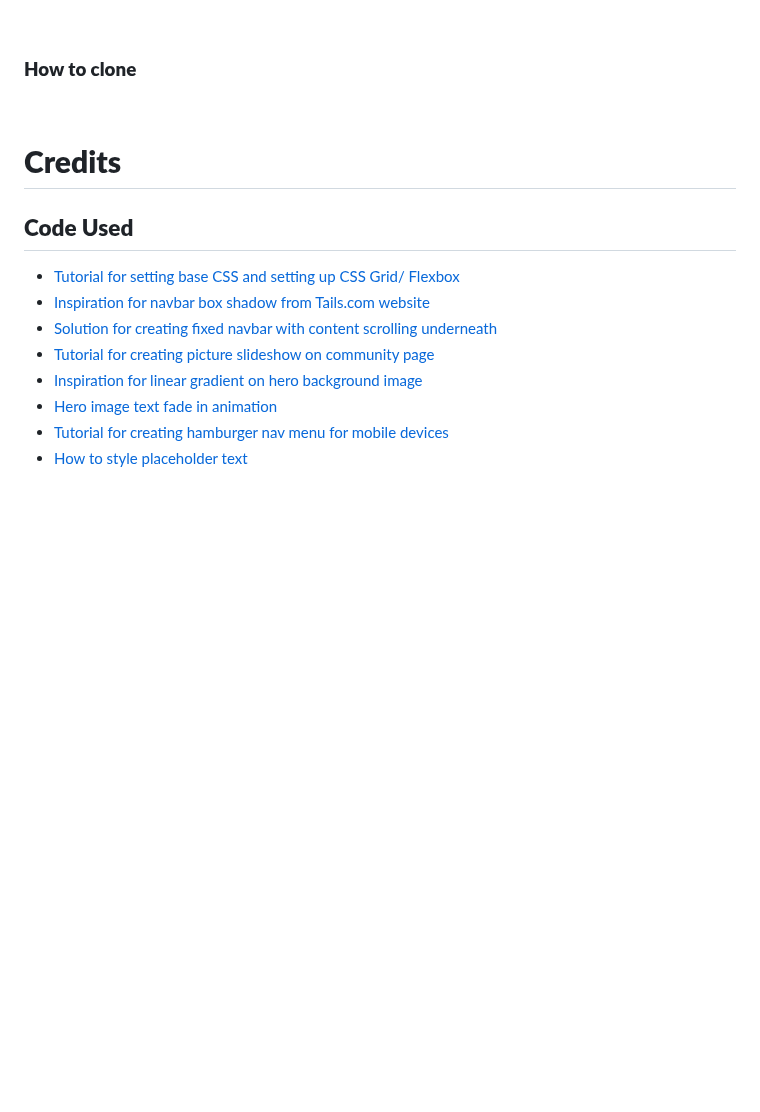
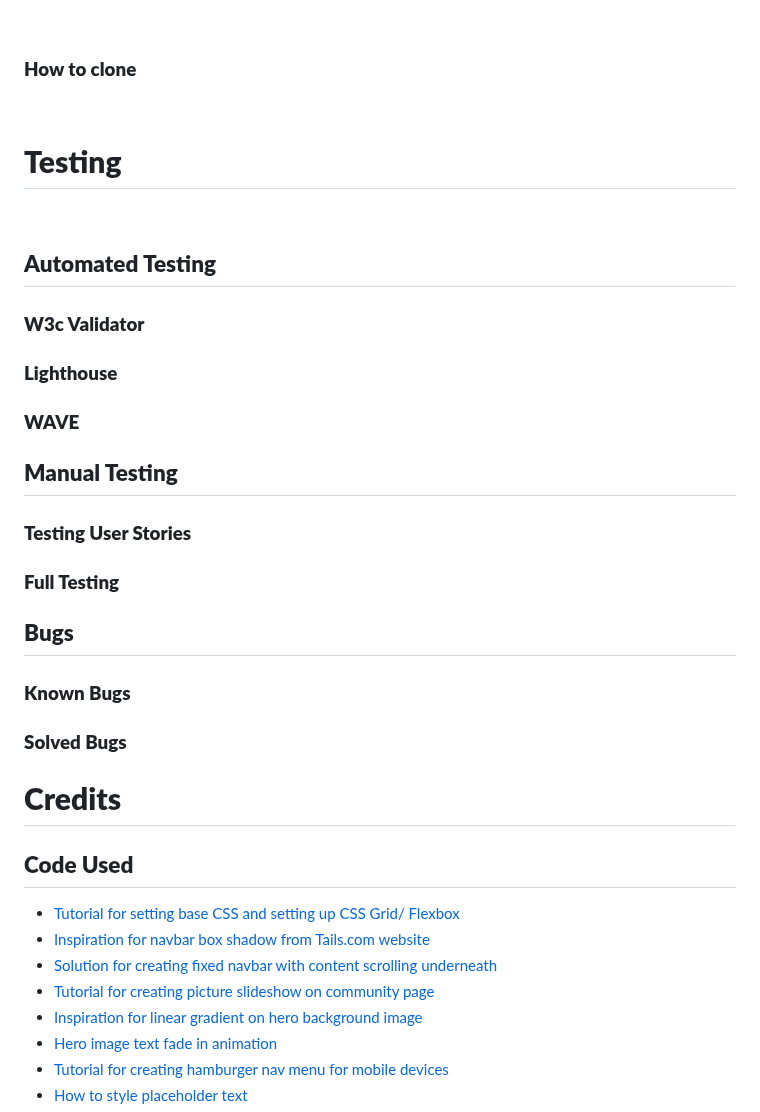
Before and after one commit to rkillickdev/tedd-space-wellbeing-garden, a Markdown page: README.md, the part around the change. Drawn GitHub-style; blank space fills up the shorter version.

Commit message:
README categories updated

```diff
--- a/README.md
+++ b/README.md
@@ -375,6 +375,30 @@ The live website has been deployed using GitHub Pages, following the steps below
 
 <br>
 
+# **Testing**
+
+<br>
+
+## **Automated Testing**
+
+### **W3c Validator**
+
+### **Lighthouse**
+
+### **WAVE**
+
+## **Manual Testing**
+
+### **Testing User Stories**
+
+### **Full Testing**
+
+## **Bugs**
+
+### **Known Bugs**
+### **Solved Bugs**
+
+
 
 
 
```
